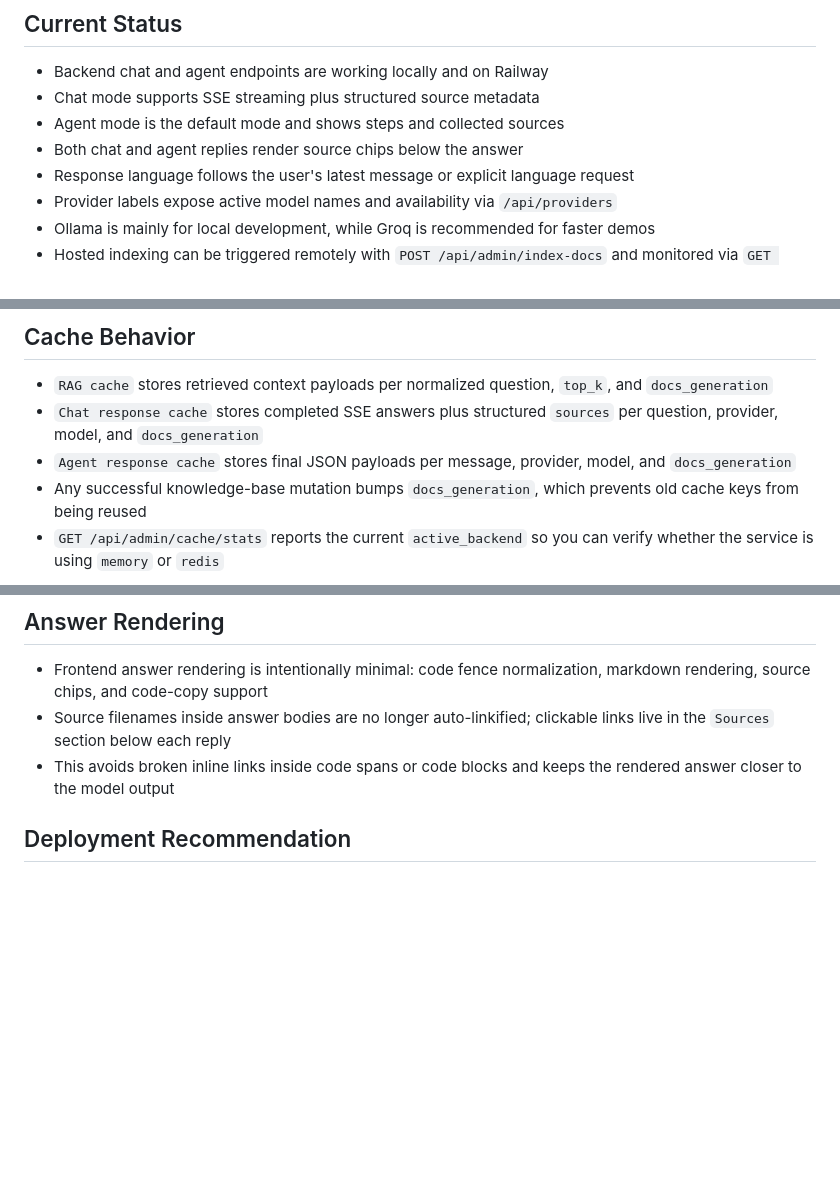
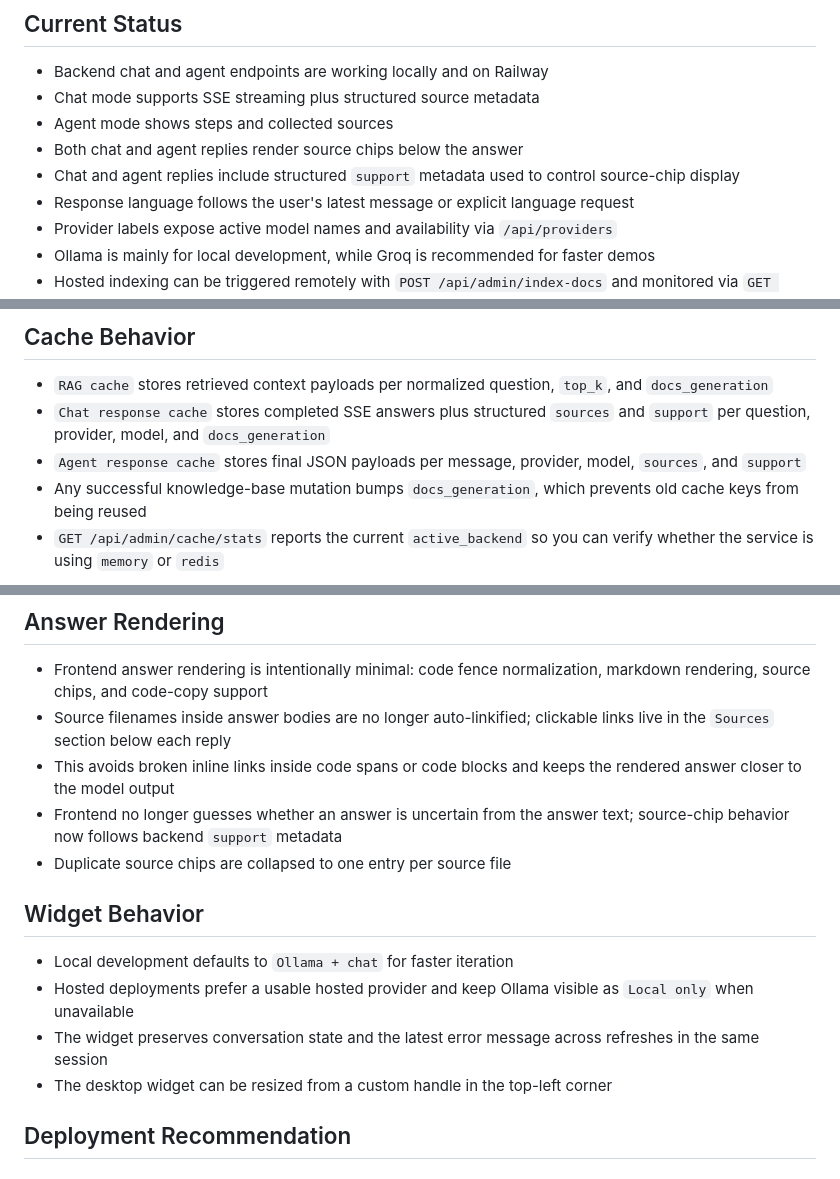
Before and after one commit to woohuuaa/ScriBot, a Markdown page: README.md, 3 parts joined by grey strips. Drawn GitHub-style; blank space fills up the shorter version.

Commit message:
Update README to clarify agent mode functionality and support metadata; enhance widget behavior details

```diff
--- a/README.md
+++ b/README.md
@@ -209,8 +211,9 @@ For Railway demos, deploy the backend with `Dockerfile.railway`, set the hosted
 
 - Backend chat and agent endpoints are working locally and on Railway
 - Chat mode supports SSE streaming plus structured source metadata
-- Agent mode is the default mode and shows steps and collected sources
+- Agent mode shows steps and collected sources
 - Both chat and agent replies render source chips below the answer
+- Chat and agent replies include structured `support` metadata used to control source-chip display
 - Response language follows the user's latest message or explicit language request
 - Provider labels expose active model names and availability via `/api/providers`
 - Ollama is mainly for local development, while Groq is recommended for faster demos
@@ -221,8 +224,8 @@ For Railway demos, deploy the backend with `Dockerfile.railway`, set the hosted
 ## Cache Behavior
 
 - `RAG cache` stores retrieved context payloads per normalized question, `top_k`, and `docs_generation`
-- `Chat response cache` stores completed SSE answers plus structured `sources` per question, provider, model, and `docs_generation`
-- `Agent response cache` stores final JSON payloads per message, provider, model, and `docs_generation`
+- `Chat response cache` stores completed SSE answers plus structured `sources` and `support` per question, provider, model, and `docs_generation`
+- `Agent response cache` stores final JSON payloads per message, provider, model, `sources`, and `support`
 - Any successful knowledge-base mutation bumps `docs_generation`, which prevents old cache keys from being reused
 - `GET /api/admin/cache/stats` reports the current `active_backend` so you can verify whether the service is using `memory` or `redis`
 
@@ -275,6 +278,15 @@ after the file has been chunked, embedded, and upserted. This reuses the same in
 - Frontend answer rendering is intentionally minimal: code fence normalization, markdown rendering, source chips, and code-copy support
 - Source filenames inside answer bodies are no longer auto-linkified; clickable links live in the `Sources` section below each reply
 - This avoids broken inline links inside code spans or code blocks and keeps the rendered answer closer to the model output
+- Frontend no longer guesses whether an answer is uncertain from the answer text; source-chip behavior now follows backend `support` metadata
+- Duplicate source chips are collapsed to one entry per source file
+
+## Widget Behavior
+
+- Local development defaults to `Ollama + chat` for faster iteration
+- Hosted deployments prefer a usable hosted provider and keep Ollama visible as `Local only` when unavailable
+- The widget preserves conversation state and the latest error message across refreshes in the same session
+- The desktop widget can be resized from a custom handle in the top-left corner
 
 ## Deployment Recommendation
 
```
Also changed, not shown: other parts of README.md (+4 -2 lines).
